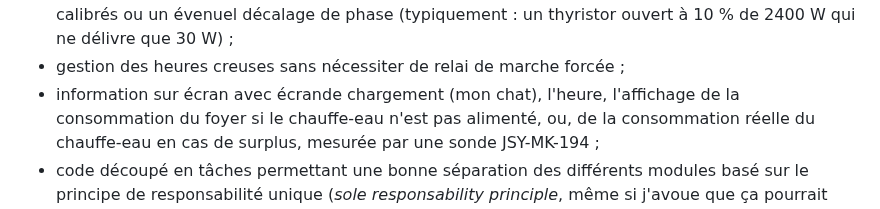
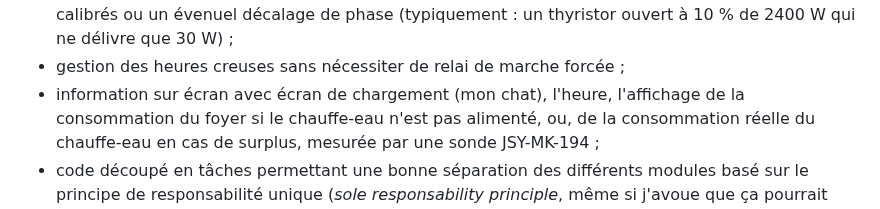
Before and after one commit to erwan-privat/rbr-magnac, a Markdown page: README.md, the part around the change. Drawn GitHub-style.

```diff
--- a/README.md
+++ b/README.md
@@ -19,7 +19,7 @@ comprend :
   ouvert à 10 % de 2400 W qui ne délivre que 30 W) ;
 * gestion des heures creuses sans nécessiter de relai de
   marche forcée ;
-* information sur écran avec écrande chargement (mon chat),
+* information sur écran avec écran de chargement (mon chat),
   l'heure, l'affichage de la consommation du foyer si le
   chauffe-eau n'est pas alimenté, ou, de la consommation
   réelle du chauffe-eau en cas de surplus, mesurée par une
```
